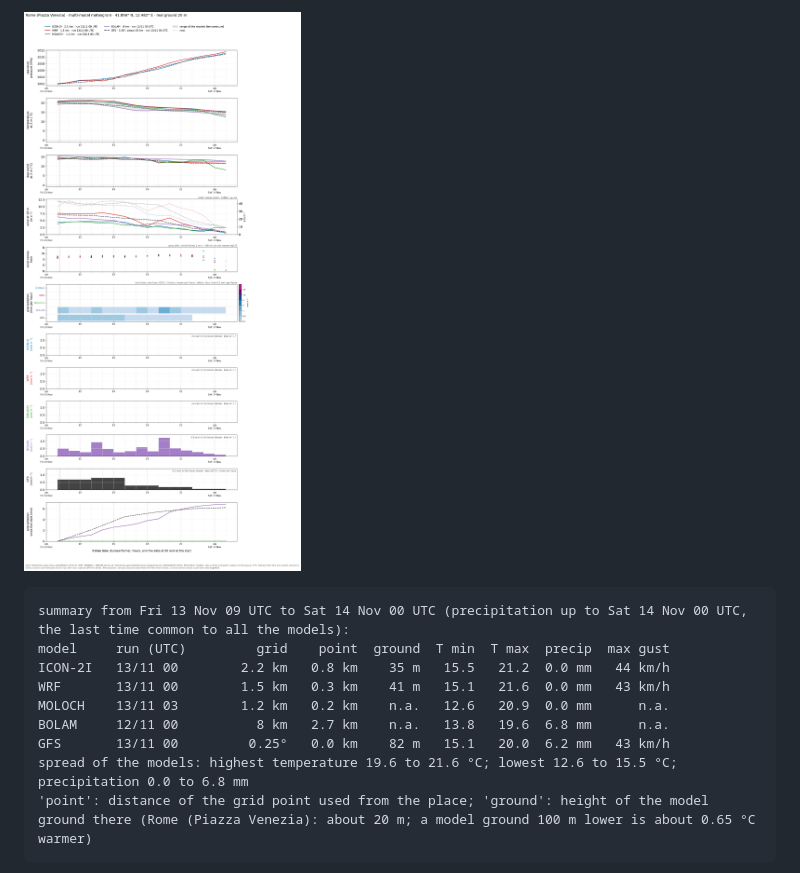
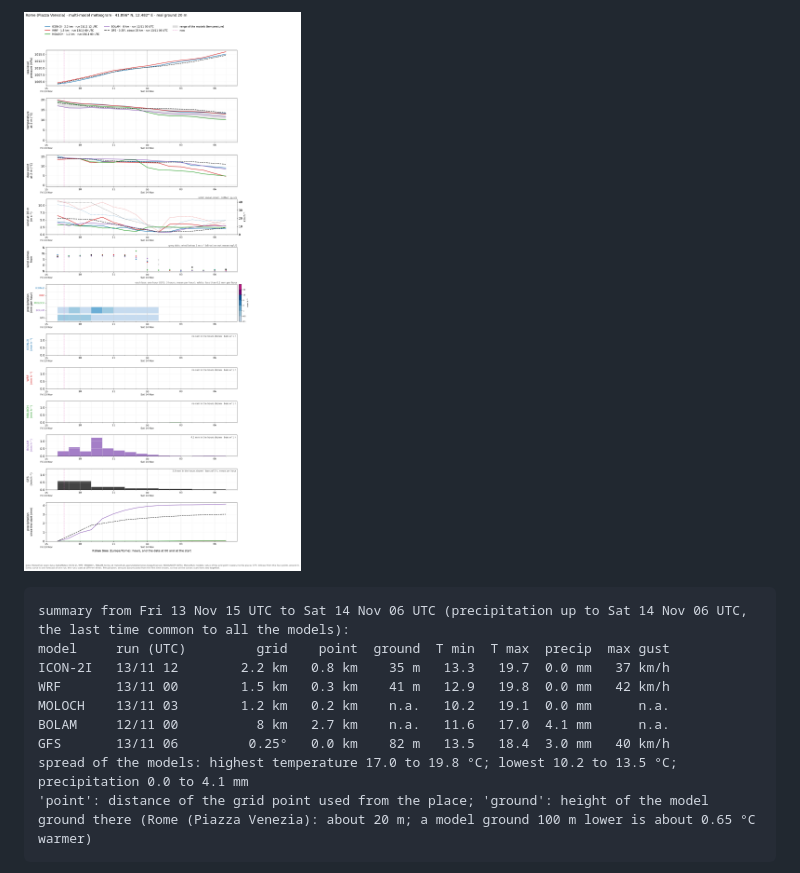
Before and after one commit to daltonismo15/meteogramma-roma, a Markdown page: README.md, the part around one of its changes. GitHub-like rendering; pictures changed too: meteograms/latest.png, meteograms/meteogram_Rome_2026111315.png (added).

Commit message:
Meteogram 2026-11-13 16:34

````diff
--- a/README.md
+++ b/README.md
@@ -4,15 +4,15 @@
 
-![meteogram](meteograms/latest.png)
+![meteogram](meteograms/meteogram_Rome_2026111315.png)
 
 ```
-summary from Fri 13 Nov 09 UTC to Sat 14 Nov 00 UTC (precipitation up to Sat 14 Nov 00 UTC, the last time common to all the models):
+summary from Fri 13 Nov 15 UTC to Sat 14 Nov 06 UTC (precipitation up to Sat 14 Nov 06 UTC, the last time common to all the models):
 model     run (UTC)         grid    point  ground  T min  T max  precip  max gust
-ICON-2I   13/11 00        2.2 km   0.8 km    35 m   15.5   21.2  0.0 mm   44 km/h
-WRF       13/11 00        1.5 km   0.3 km    41 m   15.1   21.6  0.0 mm   43 km/h
-MOLOCH    13/11 03        1.2 km   0.2 km    n.a.   12.6   20.9  0.0 mm      n.a.
-BOLAM     12/11 00          8 km   2.7 km    n.a.   13.8   19.6  6.8 mm      n.a.
-GFS       13/11 00         0.25°   0.0 km    82 m   15.1   20.0  6.2 mm   43 km/h
-spread of the models: highest temperature 19.6 to 21.6 °C; lowest 12.6 to 15.5 °C; precipitation 0.0 to 6.8 mm
+ICON-2I   13/11 12        2.2 km   0.8 km    35 m   13.3   19.7  0.0 mm   37 km/h
+WRF       13/11 00        1.5 km   0.3 km    41 m   12.9   19.8  0.0 mm   42 km/h
+MOLOCH    13/11 03        1.2 km   0.2 km    n.a.   10.2   19.1  0.0 mm      n.a.
+BOLAM     12/11 00          8 km   2.7 km    n.a.   11.6   17.0  4.1 mm      n.a.
+GFS       13/11 06         0.25°   0.0 km    82 m   13.5   18.4  3.0 mm   40 km/h
+spread of the models: highest temperature 17.0 to 19.8 °C; lowest 10.2 to 13.5 °C; precipitation 0.0 to 4.1 mm
 'point': distance of the grid point used from the place; 'ground': height of the model ground there (Rome (Piazza Venezia): about 20 m; a model ground 100 m lower is about 0.65 °C warmer)
 ```
 
````
Also changed, not shown: other parts of README.md (+2 -2 lines), 2 other files.
